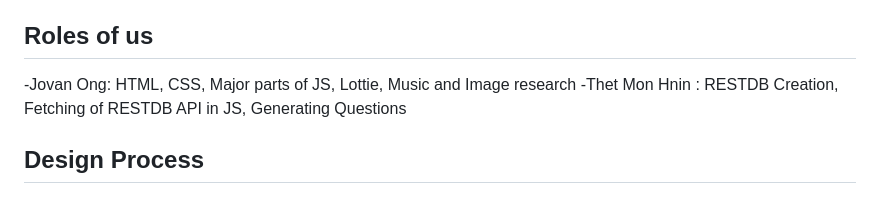
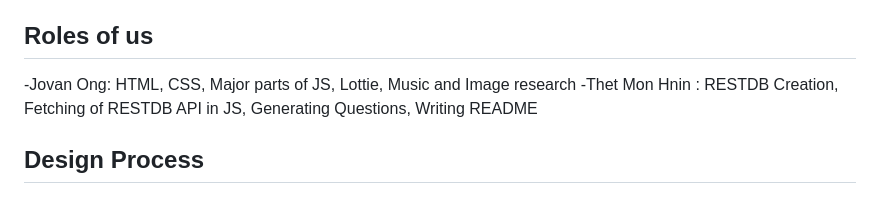
Before and after one commit to j0van-ong/FED_Assignment2, a Markdown page: README.md, the part around the change. GitHub-like rendering.

```diff
--- a/README.md
+++ b/README.md
@@ -8,7 +8,7 @@ Embark on a cognitive adventure with Emoji Charades, a user-friendly media appli
 
 ## Roles of us
 -Jovan Ong: HTML, CSS, Major parts of JS, Lottie, Music and Image research
--Thet Mon Hnin : RESTDB Creation, Fetching of RESTDB API in JS, Generating Questions
+-Thet Mon Hnin : RESTDB Creation, Fetching of RESTDB API in JS, Generating Questions, Writing README
 
 ## Design Process
 ### Flexibility
```
